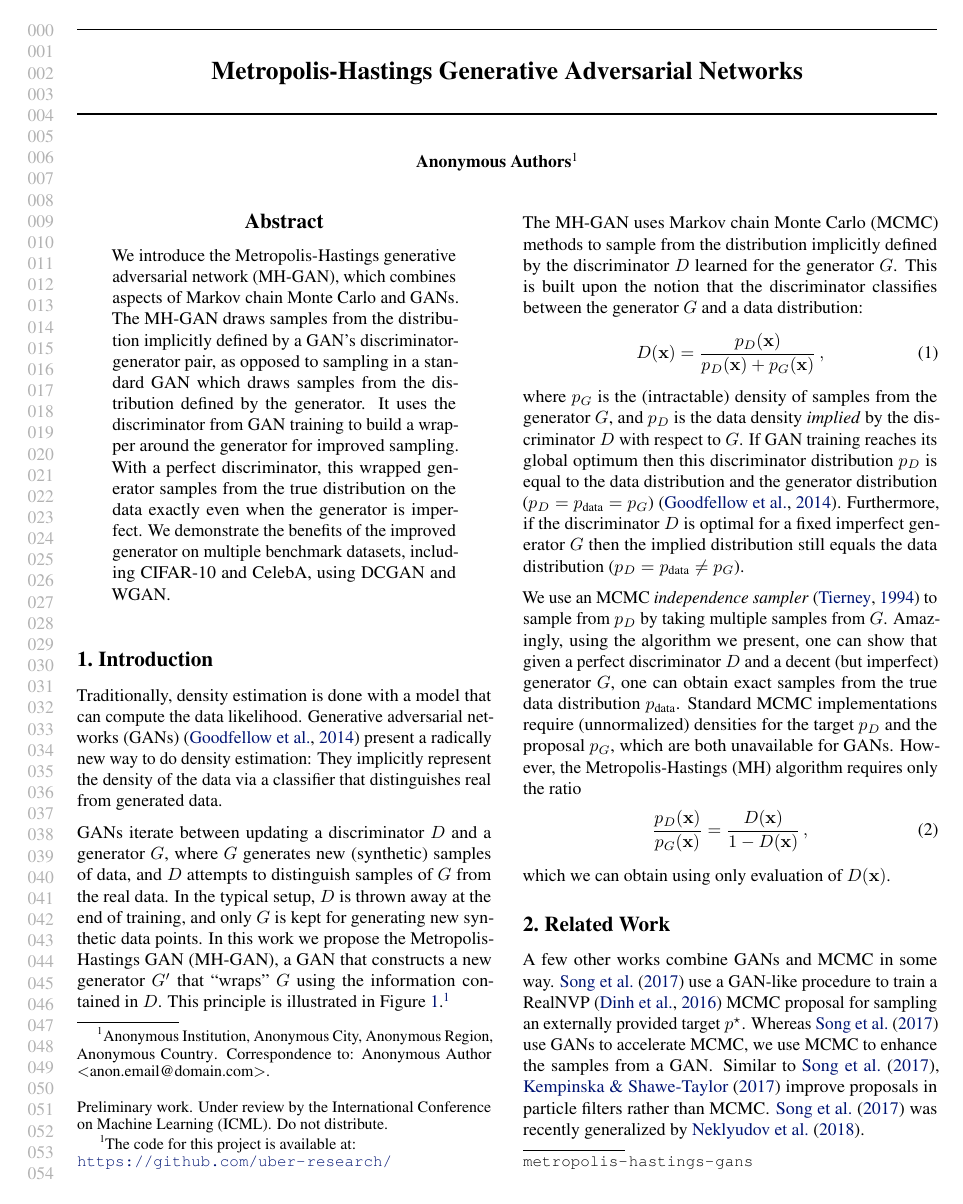
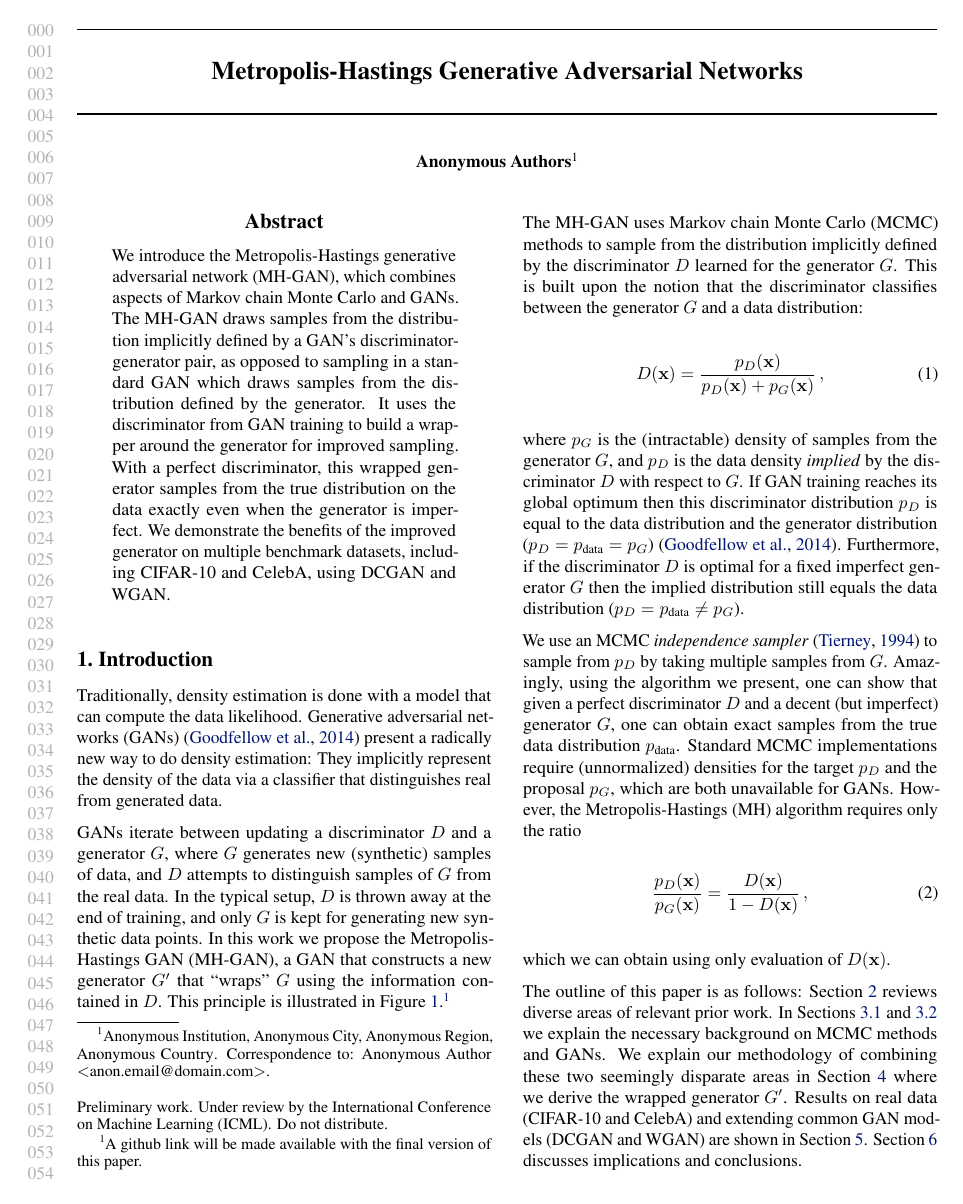
Before and after one commit to rdturnermtl/mhgan_tex, a LaTeX paper (mhgan.tex): page 1 of 10. Compiled offline with pdfLaTeX.

Commit message:
a bit more style adjustment

```diff
--- a/mhgan.tex
+++ b/mhgan.tex
@@ -7,7 +7,7 @@
 %\usepackage{subfigure}
 \usepackage{booktabs} % for professional tables
 
-\usepackage{url}            % simple URL typesetting
+\usepackage[hyphens]{url}            % simple URL typesetting
 \usepackage{amsmath}
 \usepackage{amsfonts}       % blackboard math symbols
 \usepackage{nicefrac}       % compact symbols for 1/2, etc.
@@ -143,10 +143,7 @@ They implicitly represent the density of the data via a classifier that distingu
 GANs iterate between updating a discriminator $D$ and a generator $G$, where $G$ generates new (synthetic) samples of data, and $D$ attempts to distinguish samples of $G$ from the real data.
 In the typical setup, $D$ is thrown away at the end of training, and only $G$ is kept for generating new synthetic data points.
 In this work we propose the Metropolis-Hastings GAN (MH-GAN), a GAN that constructs a new generator $G'$ that ``wraps'' $G$ using the information contained in $D$.
-This principle is illustrated in Figure~\ref{fig:intro}.\footnote{The
-code for this project is available at:\\
-\url{https://github.com/uber-research/metropolis-hastings-gans}}
-% TODO fix the footnote
+This principle is illustrated in Figure~\ref{fig:intro}.\footnote{A github link will be made available with the final version of this paper.}
 
 % Assume D is bayes optimal
 The MH-GAN uses Markov chain Monte Carlo (MCMC) methods to sample from the distribution implicitly defined by the discriminator $D$ learned for the generator $G$.
@@ -170,12 +167,12 @@ However, the Metropolis-Hastings (MH) algorithm requires only the ratio
 \end{align}
 which we can obtain using only evaluation of $D(\vec x)$.
 
-%The outline of this paper is as follows:
-%Section~\ref{sec:Related Work} reviews diverse areas of relevant prior work.
-%In Sections~\ref{sec:MCMC Methods} and~\ref{sec:GANs} we explain the necessary background on MCMC methods and GANs.
-%We explain our methodology of combining these two seemingly disparate areas in Section~\ref{sec:Methods} where we derive the wrapped generator $G'$.
-%Results on real data (CIFAR-10 and CelebA) and extending common GAN models (DCGAN and WGAN) are shown in Section~\ref{sec:Results}.
-%Section~\ref{sec:conclusions} discusses implications and conclusions.
+The outline of this paper is as follows:
+Section~\ref{sec:Related Work} reviews diverse areas of relevant prior work.
+In Sections~\ref{sec:MCMC Methods} and~\ref{sec:GANs} we explain the necessary background on MCMC methods and GANs.
+We explain our methodology of combining these two seemingly disparate areas in Section~\ref{sec:Methods} where we derive the wrapped generator $G'$.
+Results on real data (CIFAR-10 and CelebA) and extending common GAN models (DCGAN and WGAN) are shown in Section~\ref{sec:Results}.
+Section~\ref{sec:conclusions} discusses implications and conclusions.
 
 \section{Related Work}
 \label{sec:Related Work}
```
Also changed, not shown: mhgan.tex (3 more changed lines).
